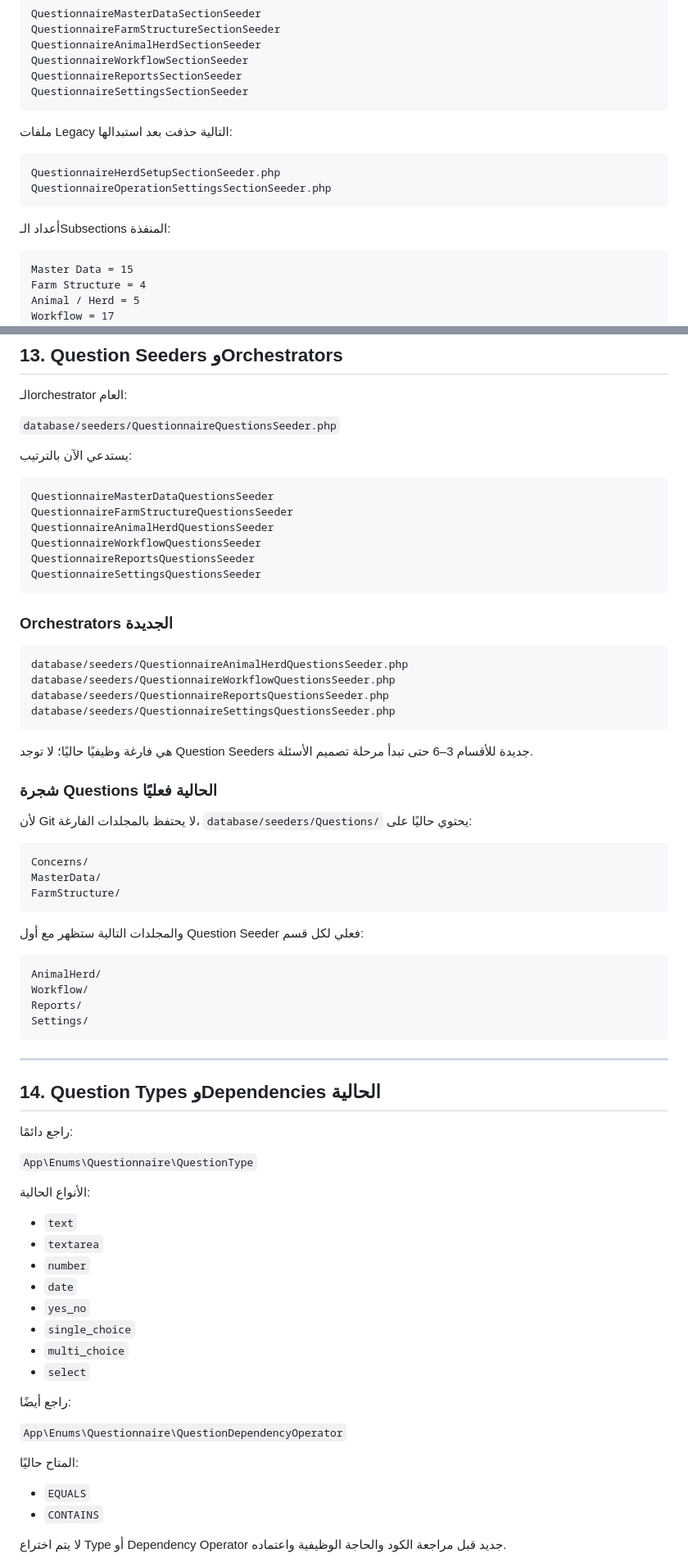
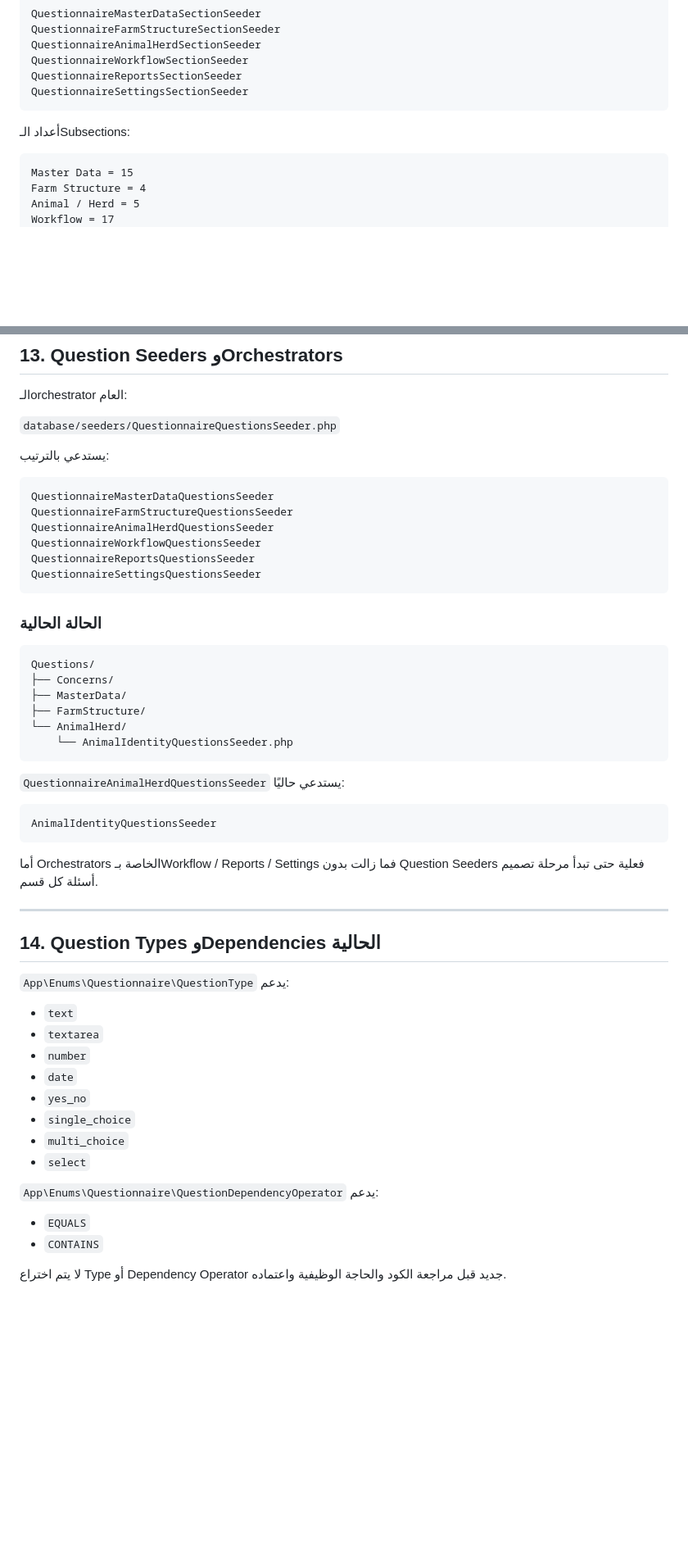
Before and after one commit to hanyfreestyle/farm-blueprint.test, a Markdown page: docs/FARM_BLUEPRINT_PROJECT_CONTEXT.md, 2 parts joined by grey strips. Shown at 82% size. Drawn GitHub-style; blank space fills up the shorter version.

````diff
--- a/docs/FARM_BLUEPRINT_PROJECT_CONTEXT.md
+++ b/docs/FARM_BLUEPRINT_PROJECT_CONTEXT.md
@@ -127,14 +125,7 @@ QuestionnaireReportsSectionSeeder
 QuestionnaireSettingsSectionSeeder
 ```
 
-ملفات Legacy التالية حذفت بعد استبدالها:
-
-```text
-QuestionnaireHerdSetupSectionSeeder.php
-QuestionnaireOperationSettingsSectionSeeder.php
-```
-
-أعداد الـSubsections المنفذة:
+أعداد الـSubsections:
 
 ```text
 Master Data = 15
@@ -507,7 +562,7 @@ Architecture Review أوسع من عدد الأسئلة النهائي.
 
 `database/seeders/QuestionnaireQuestionsSeeder.php`
 
-يستدعي الآن بالترتيب:
+يستدعي بالترتيب:
 
 ```text
 QuestionnaireMasterDataQuestionsSeeder
@@ -518,45 +573,30 @@ QuestionnaireReportsQuestionsSeeder
 QuestionnaireSettingsQuestionsSeeder
 ```
 
-### Orchestrators الجديدة
+### الحالة الحالية
 
 ```text
-database/seeders/QuestionnaireAnimalHerdQuestionsSeeder.php
-database/seeders/QuestionnaireWorkflowQuestionsSeeder.php
-database/seeders/QuestionnaireReportsQuestionsSeeder.php
-database/seeders/QuestionnaireSettingsQuestionsSeeder.php
+Questions/
+├── Concerns/
+├── MasterData/
+├── FarmStructure/
+└── AnimalHerd/
+    └── AnimalIdentityQuestionsSeeder.php
 ```
 
-هي فارغة وظيفيًا حاليًا؛ لا توجد Question Seeders جديدة للأقسام 3–6 حتى تبدأ مرحلة تصميم الأسئلة.
-
-### شجرة Questions الحالية فعليًا
-
-لأن Git لا يحتفظ بالمجلدات الفارغة، `database/seeders/Questions/` يحتوي حاليًا على:
+`QuestionnaireAnimalHerdQuestionsSeeder` يستدعي حاليًا:
 
 ```text
-Concerns/
-MasterData/
-FarmStructure/
+AnimalIdentityQuestionsSeeder
 ```
 
-والمجلدات التالية ستظهر مع أول Question Seeder فعلي لكل قسم:
-
-```text
-AnimalHerd/
-Workflow/
-Reports/
-Settings/
-```
+أما Orchestrators الخاصة بـWorkflow / Reports / Settings فما زالت بدون Question Seeders فعلية حتى تبدأ مرحلة تصميم أسئلة كل قسم.
 
 ---
 
 ## 14. Question Types وDependencies الحالية
 
-راجع دائمًا:
-
-`App\Enums\Questionnaire\QuestionType`
-
-الأنواع الحالية:
+`App\Enums\Questionnaire\QuestionType` يدعم:
 
 - `text`
 - `textarea`
@@ -567,11 +607,7 @@ Settings/
 - `multi_choice`
 - `select`
 
-راجع أيضًا:
-
-`App\Enums\Questionnaire\QuestionDependencyOperator`
-
-المتاح حاليًا:
+`App\Enums\Questionnaire\QuestionDependencyOperator` يدعم:
 
 - `EQUALS`
 - `CONTAINS`
````
Also changed, not shown: other parts of docs/FARM_BLUEPRINT_PROJECT_CONTEXT.md (+139 -182 lines).
